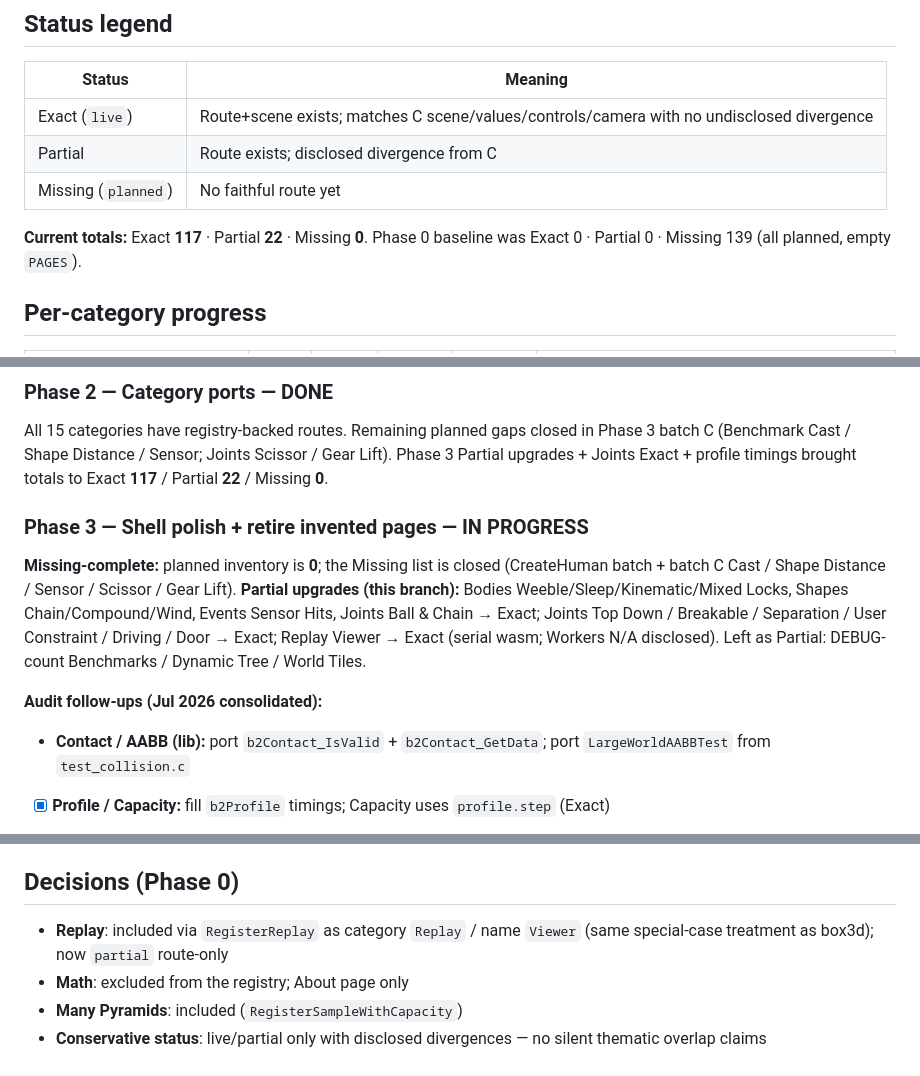
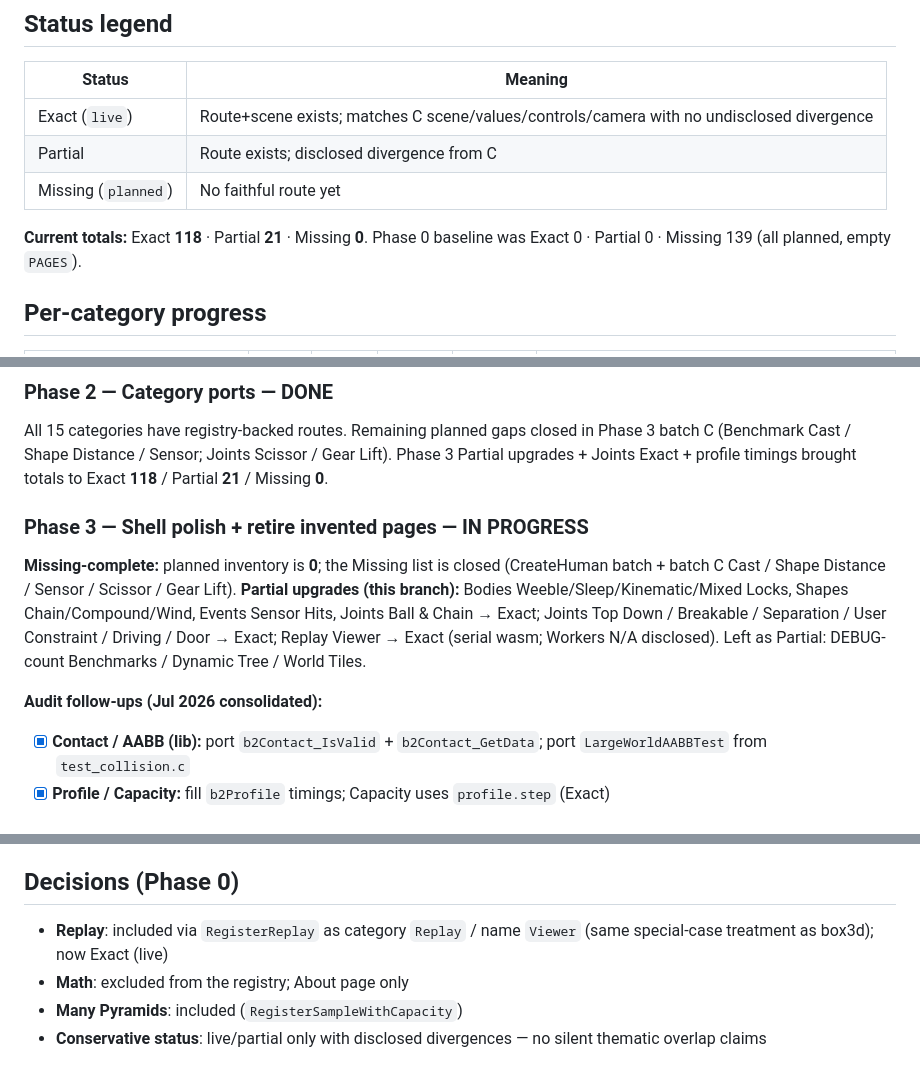
Before and after one commit to larsbrubaker/box2d-rust, a Markdown page: demo/task-samples.md, 3 parts joined by grey strips. Drawn GitHub-style.

```diff
--- a/demo/task-samples.md
+++ b/demo/task-samples.md
@@ -40,7 +40,7 @@ Inventory at this pin:
 | Partial | Route exists; disclosed divergence from C |
 | Missing (`planned`) | No faithful route yet |
 
-**Current totals:** Exact **117** · Partial **22** · Missing **0**.
+**Current totals:** Exact **118** · Partial **21** · Missing **0**.
 Phase 0 baseline was Exact 0 · Partial 0 · Missing 139 (all planned, empty
 `PAGES`).
 
@@ -145,7 +145,7 @@ toggle, sensor box / events, explode, set gravity, snapshot/restore, mover queri
 All 15 categories have registry-backed routes. Remaining planned gaps closed in
 Phase 3 batch C (Benchmark Cast / Shape Distance / Sensor; Joints Scissor /
 Gear Lift). Phase 3 Partial upgrades + Joints Exact + profile timings brought
-totals to Exact **117** / Partial **22** / Missing **0**.
+totals to Exact **118** / Partial **21** / Missing **0**.
 
 ### Phase 3 — Shell polish + retire invented pages — IN PROGRESS
 
@@ -158,7 +158,7 @@ Replay Viewer → Exact (serial wasm; Workers N/A disclosed).
 Left as Partial: DEBUG-count Benchmarks / Dynamic Tree / World Tiles.
 
 **Audit follow-ups (Jul 2026 consolidated):**
-- **Contact / AABB (lib):** port `b2Contact_IsValid` + `b2Contact_GetData`; port
+- [x] **Contact / AABB (lib):** port `b2Contact_IsValid` + `b2Contact_GetData`; port
   `LargeWorldAABBTest` from `test_collision.c`
 - [x] **Profile / Capacity:** fill `b2Profile` timings; Capacity uses `profile.step` (Exact)
 - ~~**Joints (6 Partials → Exact):** Top Down Friction, Breakable, Separation,
@@ -193,7 +193,7 @@ live/partial ↔ scene/PAGES contract (Replay route-only exception).
 ## Decisions (Phase 0)
 
 - **Replay**: included via `RegisterReplay` as category `Replay` / name `Viewer`
-  (same special-case treatment as box3d); now `partial` route-only
+  (same special-case treatment as box3d); now Exact (live)
 - **Math**: excluded from the registry; About page only
 - **Many Pyramids**: included (`RegisterSampleWithCapacity`)
 - **Conservative status**: live/partial only with disclosed divergences — no
```
Also changed, not shown: todo.md (+5 -4 lines).
